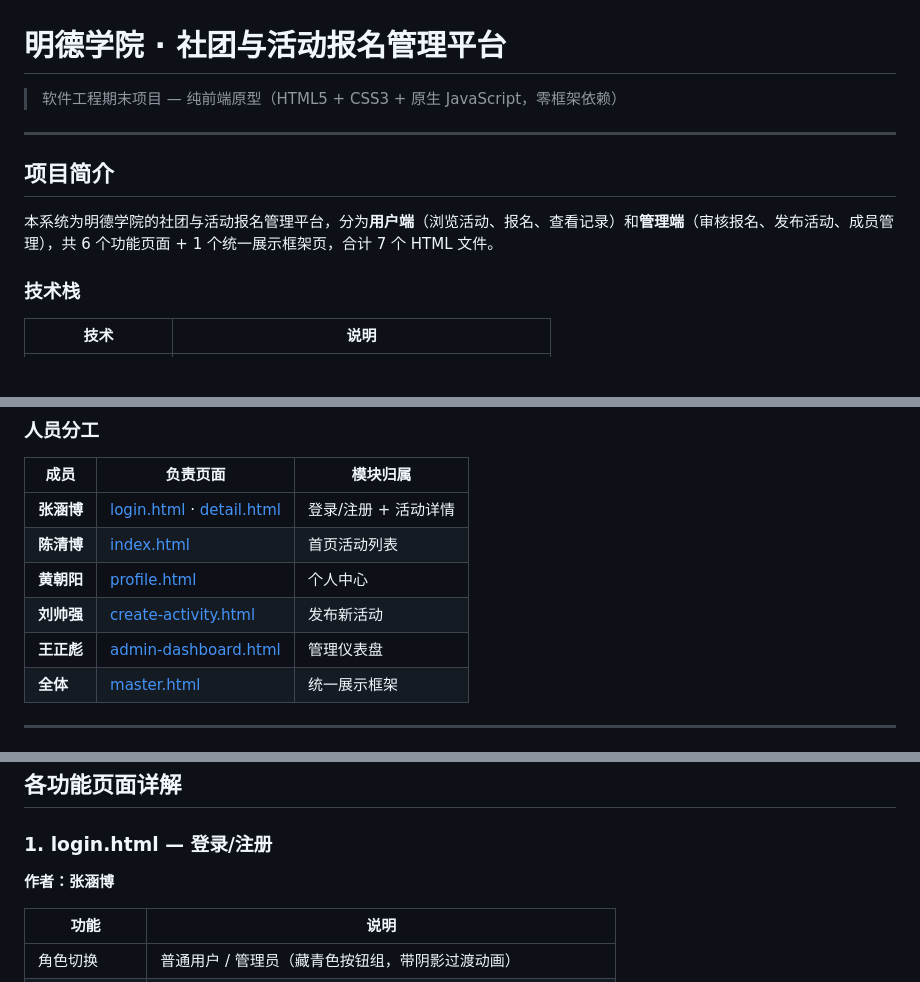
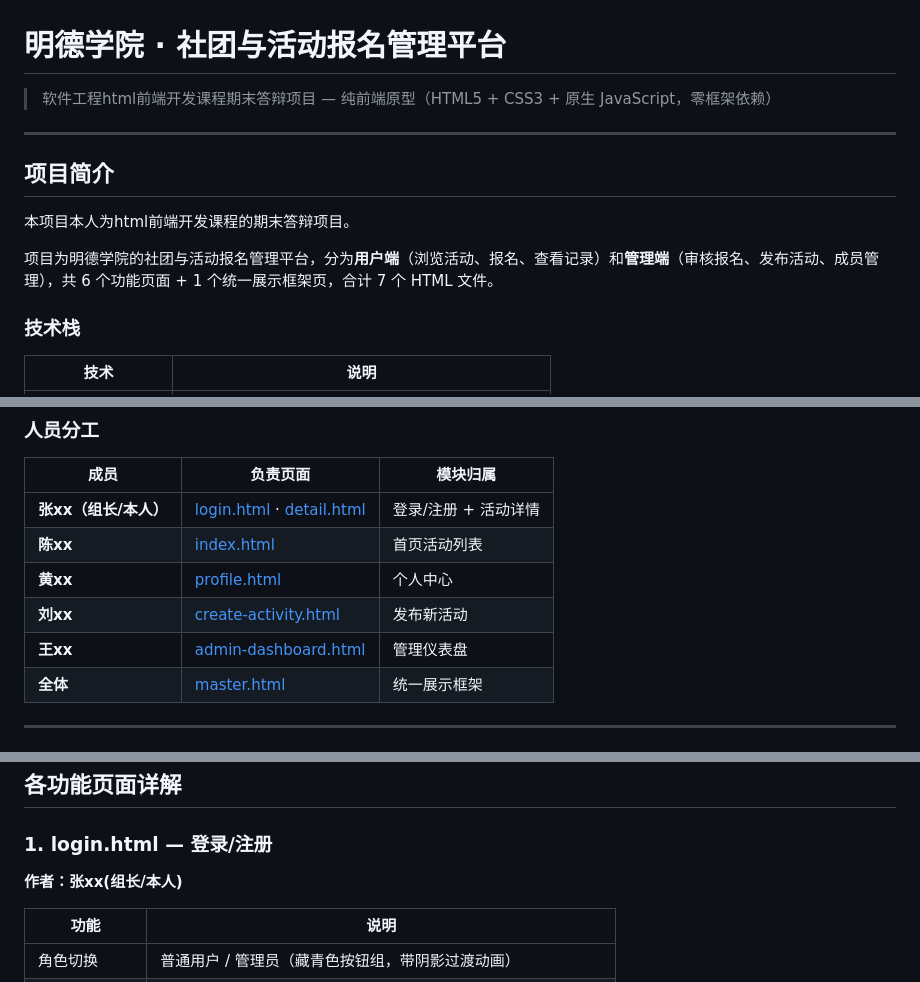
Before and after one commit to stewarjos5139-dot/Online-Event-Registration-System, a Markdown page: README.md, 3 parts joined by grey strips. Rendered like a GitHub page; blank space fills up the shorter version.

Commit message:
Revise README for author names and project details
Updated author names to use placeholders and clarified project description.

```diff
--- a/README.md
+++ b/README.md
@@ -1,12 +1,14 @@
 # 明德学院 · 社团与活动报名管理平台
 
-> 软件工程期末项目 — 纯前端原型（HTML5 + CSS3 + 原生 JavaScript，零框架依赖）
+> 软件工程html前端开发课程期末答辩项目 — 纯前端原型（HTML5 + CSS3 + 原生 JavaScript，零框架依赖）
 
 ---
 
 ## 项目简介
 
-本系统为明德学院的社团与活动报名管理平台，分为**用户端**（浏览活动、报名、查看记录）和**管理端**（审核报名、发布活动、成员管理），共 6 个功能页面 + 1 个统一展示框架页，合计 7 个 HTML 文件。
+本项目本人为html前端开发课程的期末答辩项目。
+
+项目为明德学院的社团与活动报名管理平台，分为**用户端**（浏览活动、报名、查看记录）和**管理端**（审核报名、发布活动、成员管理），共 6 个功能页面 + 1 个统一展示框架页，合计 7 个 HTML 文件。
 
 ### 技术栈
 
@@ -21,11 +23,11 @@
 
 | 成员 | 负责页面 | 模块归属 |
 |------|----------|----------|
-| **张涵博** | [login.html](login.html) · [detail.html](detail.html) | 登录/注册 + 活动详情 |
-| **陈清博** | [index.html](index.html) | 首页活动列表 |
-| **黄朝阳** | [profile.html](profile.html) | 个人中心 |
-| **刘帅强** | [create-activity.html](create-activity.html) | 发布新活动 |
-| **王正彪** | [admin-dashboard.html](admin-dashboard.html) | 管理仪表盘 |
+| **张xx（组长/本人）** | [login.html](login.html) · [detail.html](detail.html) | 登录/注册 + 活动详情 |
+| **陈xx** | [index.html](index.html) | 首页活动列表 |
+| **黄xx** | [profile.html](profile.html) | 个人中心 |
+| **刘xx** | [create-activity.html](create-activity.html) | 发布新活动 |
+| **王xx** | [admin-dashboard.html](admin-dashboard.html) | 管理仪表盘 |
 | **全体** | [master.html](master.html) | 统一展示框架 |
 
 ---
@@ -90,7 +92,7 @@
 
 ### 1. login.html — 登录/注册
 
-**作者：张涵博**
+**作者：张xx(组长/本人)**
 
 | 功能 | 说明 |
 |------|------|
```
Also changed, not shown: other parts of README.md (+4 -4 lines).
